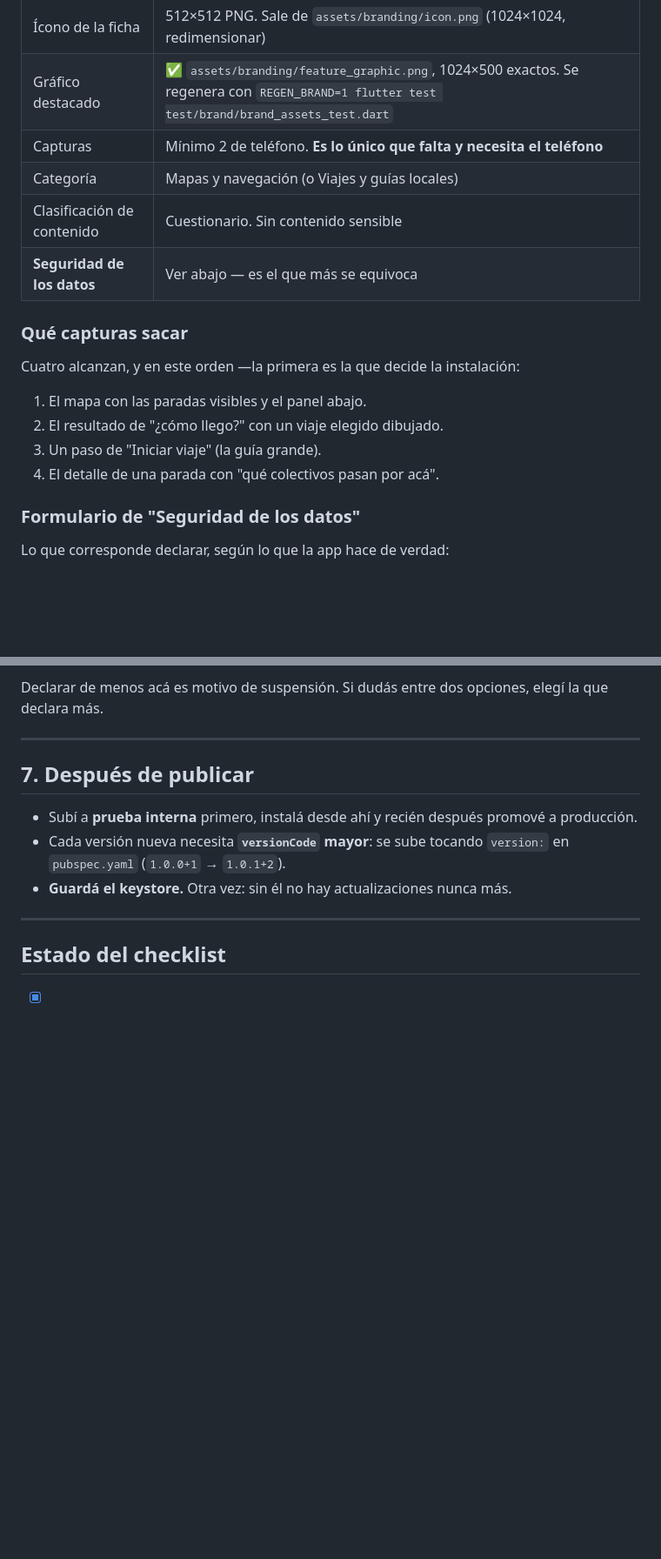
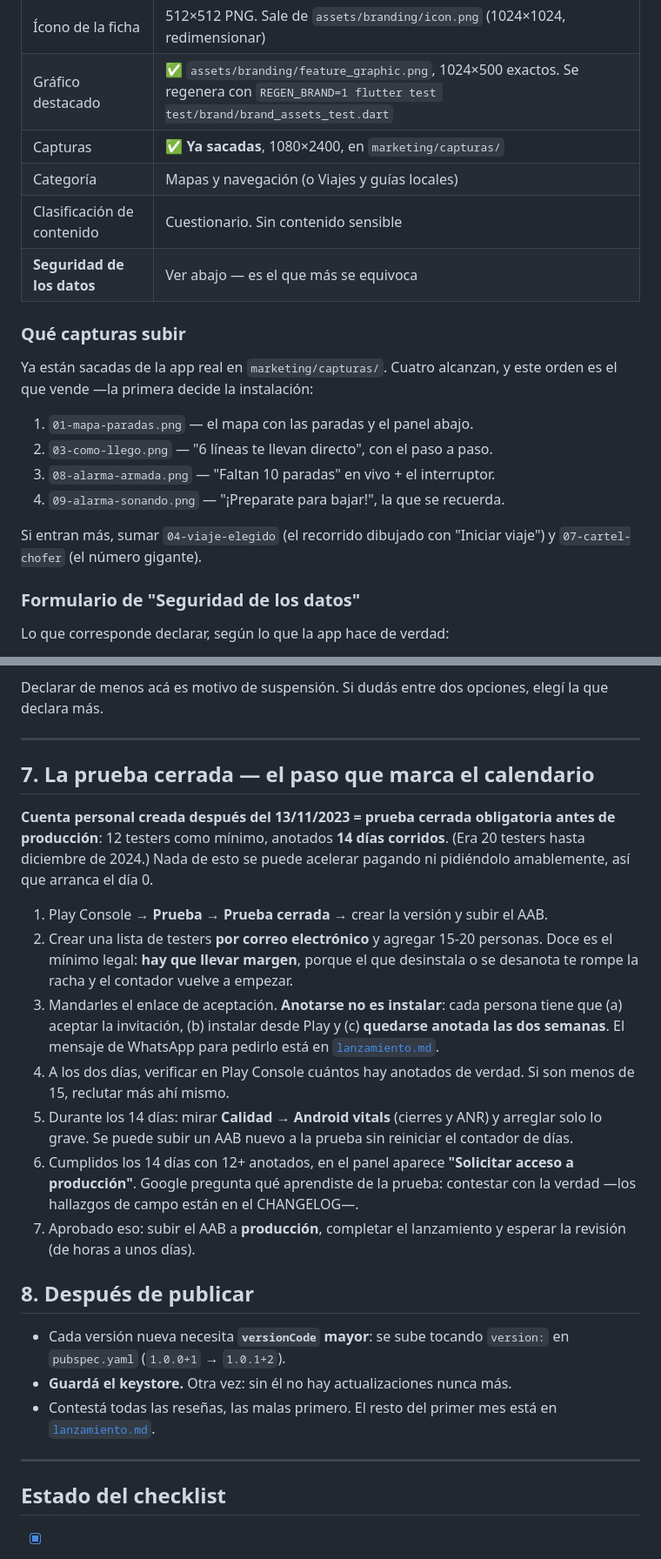
Before and after one commit to avalosddanilo/rutalibre, a Markdown page: docs/publicacion.md, 2 parts joined by grey strips. Shown at 87% size. Drawn GitHub-style; blank space fills up the shorter version.

Commit message:
docs: publicacion.md queda como LA guía, con la prueba cerrada y las capturas hechas
Tres cosas que el documento no sabía:

- **La prueba cerrada obligatoria** (12 testers, 14 días corridos, cuentas
  personales post-13/11/2023) es lo que manda el calendario entero, y no
  estaba: ahora tiene su sección con el detalle que arruina las racha —
  anotarse no es instalar, y el que se desanota reinicia el contador— más
  una tabla de orden en la primera pantalla.
- **Las capturas ya están sacadas** de la app real, así que dejan de ser
  "lo único que falta": se nombran las cuatro que van a Play y en qué
  orden.
- La 0011 al checklist.

Y el checklist marca cuál es el bloqueante de verdad: sin keystore no hay
AAB, sin AAB no hay prueba cerrada, y sin prueba cerrada no hay producción
en catorce días.

```diff
--- a/docs/publicacion.md
+++ b/docs/publicacion.md
@@ -169,19 +194,23 @@ poda distinto, por ejemplo). **Probalo antes de subir, no después.**
 | Novedades de la versión | ✅ en [`ficha-play.md`](ficha-play.md) |
 | Ícono de la ficha | 512×512 PNG. Sale de `assets/branding/icon.png` (1024×1024, redimensionar) |
 | Gráfico destacado | ✅ `assets/branding/feature_graphic.png`, 1024×500 exactos. Se regenera con `REGEN_BRAND=1 flutter test test/brand/brand_assets_test.dart` |
-| Capturas | Mínimo 2 de teléfono. **Es lo único que falta y necesita el teléfono** |
+| Capturas | ✅ **Ya sacadas**, 1080×2400, en `marketing/capturas/` |
 | Categoría | Mapas y navegación (o Viajes y guías locales) |
 | Clasificación de contenido | Cuestionario. Sin contenido sensible |
 | **Seguridad de los datos** | Ver abajo — es el que más se equivoca |
 
-### Qué capturas sacar
+### Qué capturas subir
 
-Cuatro alcanzan, y en este orden —la primera es la que decide la instalación:
+Ya están sacadas de la app real en `marketing/capturas/`. Cuatro alcanzan, y
+este orden es el que vende —la primera decide la instalación:
 
-1. El mapa con las paradas visibles y el panel abajo.
-2. El resultado de "¿cómo llego?" con un viaje elegido dibujado.
-3. Un paso de "Iniciar viaje" (la guía grande).
-4. El detalle de una parada con "qué colectivos pasan por acá".
+1. `01-mapa-paradas.png` — el mapa con las paradas y el panel abajo.
+2. `03-como-llego.png` — "6 líneas te llevan directo", con el paso a paso.
+3. `08-alarma-armada.png` — "Faltan 10 paradas" en vivo + el interruptor.
+4. `09-alarma-sonando.png` — "¡Preparate para bajar!", la que se recuerda.
+
+Si entran más, sumar `04-viaje-elegido` (el recorrido dibujado con "Iniciar
+viaje") y `07-cartel-chofer` (el número gigante).
 
 ### Formulario de "Seguridad de los datos"
 
@@ -201,13 +230,41 @@ elegí la que declara más.
 
 ---
 
-## 7. Después de publicar
+## 7. La prueba cerrada — el paso que marca el calendario
 
-- Subí a **prueba interna** primero, instalá desde ahí y recién después promové
-  a producción.
+**Cuenta personal creada después del 13/11/2023 = prueba cerrada obligatoria
+antes de producción**: 12 testers como mínimo, anotados **14 días corridos**.
+(Era 20 testers hasta diciembre de 2024.) Nada de esto se puede acelerar
+pagando ni pidiéndolo amablemente, así que arranca el día 0.
+
+1. Play Console → **Prueba → Prueba cerrada** → crear la versión y subir el
+   AAB.
+2. Crear una lista de testers **por correo electrónico** y agregar 15-20
+   personas. Doce es el mínimo legal: **hay que llevar margen**, porque el
+   que desinstala o se desanota te rompe la racha y el contador vuelve a
+   empezar.
+3. Mandarles el enlace de aceptación. **Anotarse no es instalar**: cada
+   persona tiene que (a) aceptar la invitación, (b) instalar desde Play y
+   (c) **quedarse anotada las dos semanas**. El mensaje de WhatsApp para
+   pedirlo está en [`lanzamiento.md`](lanzamiento.md).
+4. A los dos días, verificar en Play Console cuántos hay anotados de verdad.
+   Si son menos de 15, reclutar más ahí mismo.
+5. Durante los 14 días: mirar **Calidad → Android vitals** (cierres y ANR) y
+   arreglar solo lo grave. Se puede subir un AAB nuevo a la prueba sin
+   reiniciar el contador de días.
+6. Cumplidos los 14 días con 12+ anotados, en el panel aparece **"Solicitar
+   acceso a producción"**. Google pregunta qué aprendiste de la prueba:
+   contestar con la verdad —los hallazgos de campo están en el CHANGELOG—.
+7. Aprobado eso: subir el AAB a **producción**, completar el lanzamiento y
+   esperar la revisión (de horas a unos días).
+
+## 8. Después de publicar
+
 - Cada versión nueva necesita **`versionCode` mayor**: se sube tocando
   `version:` en `pubspec.yaml` (`1.0.0+1` → `1.0.1+2`).
 - **Guardá el keystore.** Otra vez: sin él no hay actualizaciones nunca más.
+- Contestá todas las reseñas, las malas primero. El resto del primer mes
+  está en [`lanzamiento.md`](lanzamiento.md).
 
 ---
 
```
Also changed, not shown: other parts of docs/publicacion.md (+31 -2 lines).
